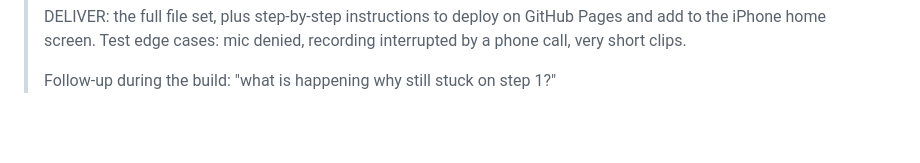
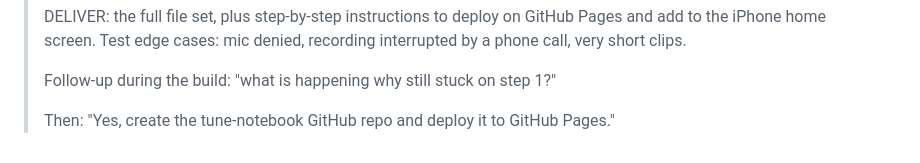
Before and after one commit to ravi-annaswamy/tune-notebook, a Markdown page: README.md, the part around one of its changes. GitHub-like rendering; blank space fills up the shorter version.

```diff
--- a/README.md
+++ b/README.md
@@ -140,3 +142,5 @@ To try it on your iPhone before deploying, the page must be served over HTTPS (t
 > DELIVER: the full file set, plus step-by-step instructions to deploy on GitHub Pages and add to the iPhone home screen. Test edge cases: mic denied, recording interrupted by a phone call, very short clips.
 >
 > Follow-up during the build: "what is happening why still stuck on step 1?"
+>
+> Then: "Yes, create the tune-notebook GitHub repo and deploy it to GitHub Pages."
```
Also changed, not shown: other parts of README.md (+3 -1 lines), project_log.md (+6 -0 lines).
